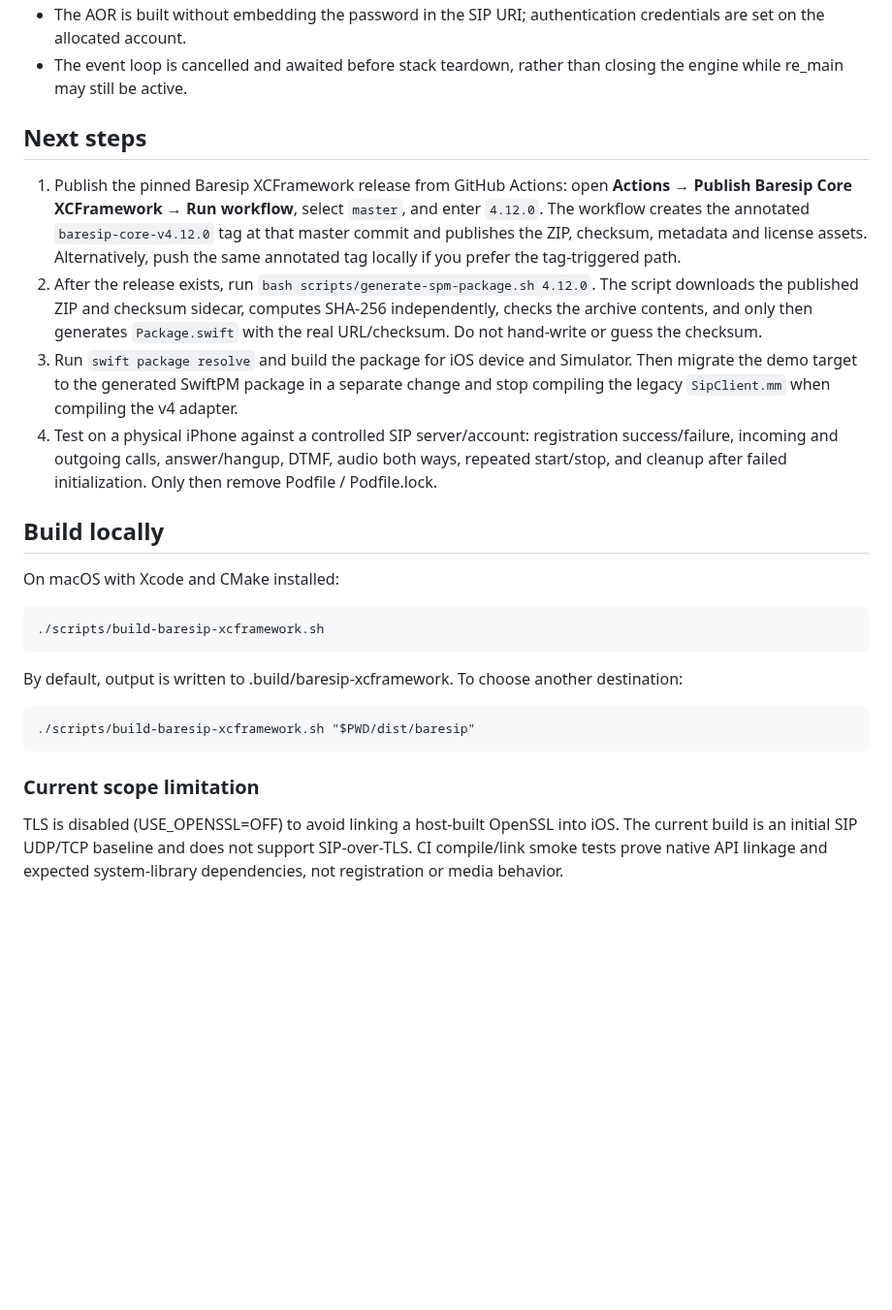
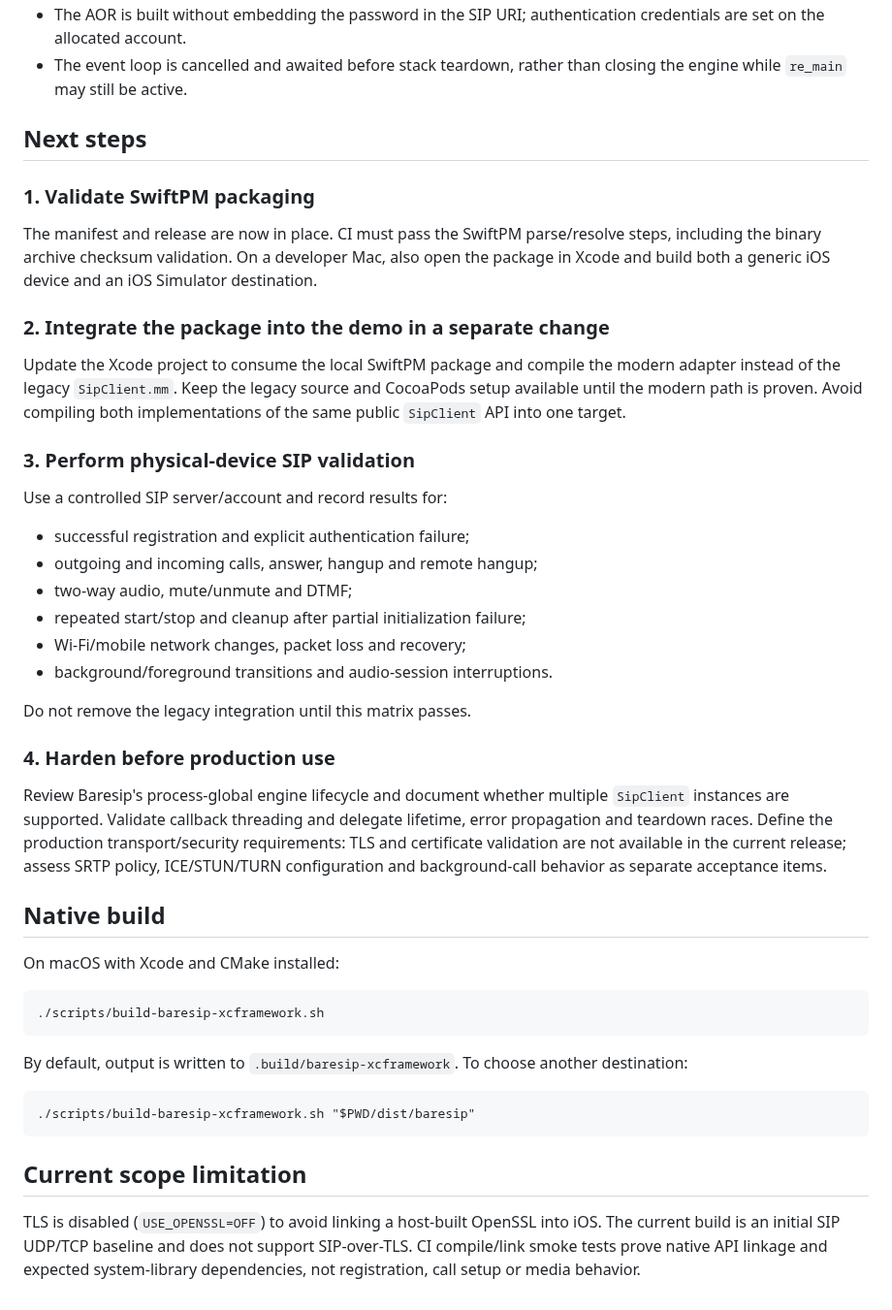
Before and after one commit to ylevytskyy/SipSdk, a Markdown page: docs/SPM_MIGRATION.md, the part around one of its changes. Shown at 97% size. Drawn GitHub-style; blank space fills up the shorter version.

```diff
--- a/docs/SPM_MIGRATION.md
+++ b/docs/SPM_MIGRATION.md
@@ -32,23 +59,43 @@ The paired Sources/SipSdk/Resources/config.baresip-v4 is a minimal configuration
 - The AOR is built without embedding the password in the SIP URI; authentication credentials are set on the allocated account.
-- The event loop is cancelled and awaited before stack teardown, rather than closing the engine while re_main may still be active.
+- The event loop is cancelled and awaited before stack teardown, rather than closing the engine while `re_main` may still be active.
 
 ## Next steps
 
-1. Publish the pinned Baresip XCFramework release from GitHub Actions: open **Actions → Publish Baresip Core XCFramework → Run workflow**, select `master`, and enter `4.12.0`. The workflow creates the annotated `baresip-core-v4.12.0` tag at that master commit and publishes the ZIP, checksum, metadata and license assets. Alternatively, push the same annotated tag locally if you prefer the tag-triggered path.
-2. After the release exists, run `bash scripts/generate-spm-package.sh 4.12.0`. The script downloads the published ZIP and checksum sidecar, computes SHA-256 independently, checks the archive contents, and only then generates `Package.swift` with the real URL/checksum. Do not hand-write or guess the checksum.
-3. Run `swift package resolve` and build the package for iOS device and Simulator. Then migrate the demo target to the generated SwiftPM package in a separate change and stop compiling the legacy `SipClient.mm` when compiling the v4 adapter.
-4. Test on a physical iPhone against a controlled SIP server/account: registration success/failure, incoming and outgoing calls, answer/hangup, DTMF, audio both ways, repeated start/stop, and cleanup after failed initialization. Only then remove Podfile / Podfile.lock.
+### 1. Validate SwiftPM packaging
 
-## Build locally
+The manifest and release are now in place. CI must pass the SwiftPM parse/resolve steps, including the binary archive checksum validation. On a developer Mac, also open the package in Xcode and build both a generic iOS device and an iOS Simulator destination.
+
+### 2. Integrate the package into the demo in a separate change
+
+Update the Xcode project to consume the local SwiftPM package and compile the modern adapter instead of the legacy `SipClient.mm`. Keep the legacy source and CocoaPods setup available until the modern path is proven. Avoid compiling both implementations of the same public `SipClient` API into one target.
+
+### 3. Perform physical-device SIP validation
+
+Use a controlled SIP server/account and record results for:
+
+- successful registration and explicit authentication failure;
+- outgoing and incoming calls, answer, hangup and remote hangup;
+- two-way audio, mute/unmute and DTMF;
+- repeated start/stop and cleanup after partial initialization failure;
+- Wi-Fi/mobile network changes, packet loss and recovery;
+- background/foreground transitions and audio-session interruptions.
+
+Do not remove the legacy integration until this matrix passes.
+
+### 4. Harden before production use
+
+Review Baresip's process-global engine lifecycle and document whether multiple `SipClient` instances are supported. Validate callback threading and delegate lifetime, error propagation and teardown races. Define the production transport/security requirements: TLS and certificate validation are not available in the current release; assess SRTP policy, ICE/STUN/TURN configuration and background-call behavior as separate acceptance items.
+
+## Native build
 
 On macOS with Xcode and CMake installed:
 
     ./scripts/build-baresip-xcframework.sh
 
-By default, output is written to .build/baresip-xcframework. To choose another destination:
+By default, output is written to `.build/baresip-xcframework`. To choose another destination:
 
     ./scripts/build-baresip-xcframework.sh "$PWD/dist/baresip"
 
-### Current scope limitation
+## Current scope limitation
 
-TLS is disabled (USE_OPENSSL=OFF) to avoid linking a host-built OpenSSL into iOS. The current build is an initial SIP UDP/TCP baseline and does not support SIP-over-TLS. CI compile/link smoke tests prove native API linkage and expected system-library dependencies, not registration or media behavior.
+TLS is disabled (`USE_OPENSSL=OFF`) to avoid linking a host-built OpenSSL into iOS. The current build is an initial SIP UDP/TCP baseline and does not support SIP-over-TLS. CI compile/link smoke tests prove native API linkage and expected system-library dependencies, not registration, call setup or media behavior.
```
Also changed, not shown: other parts of docs/SPM_MIGRATION.md (+40 -13 lines).
